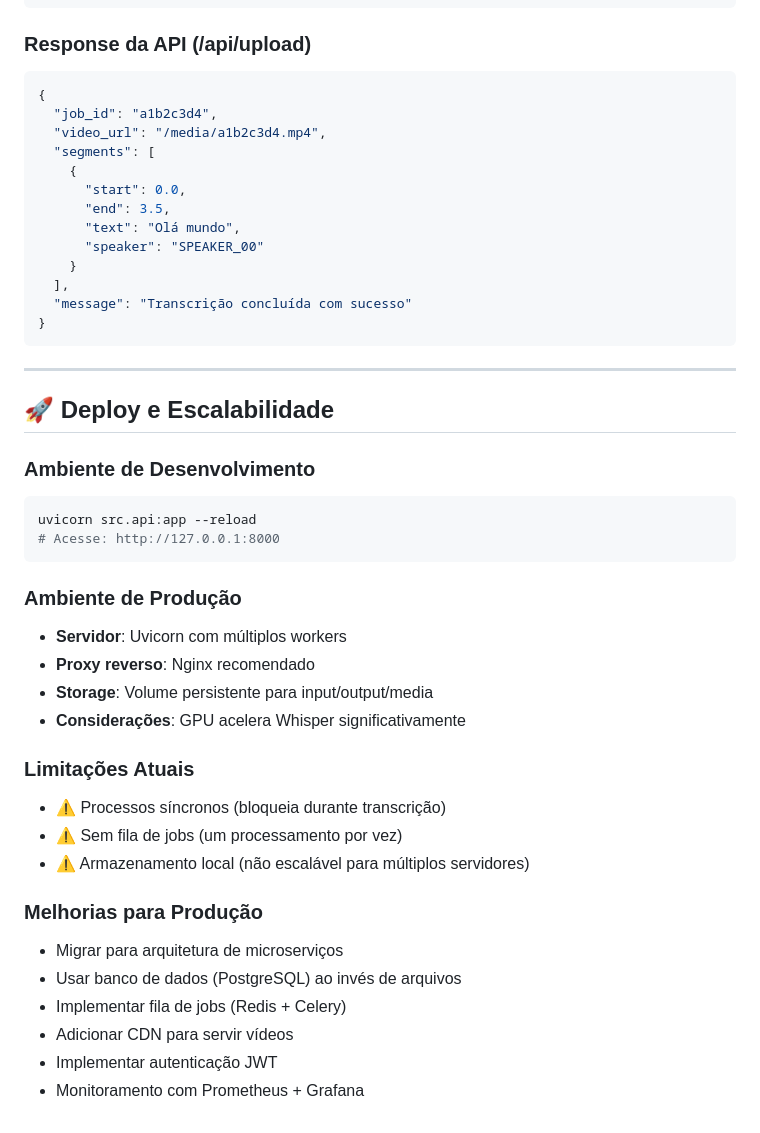
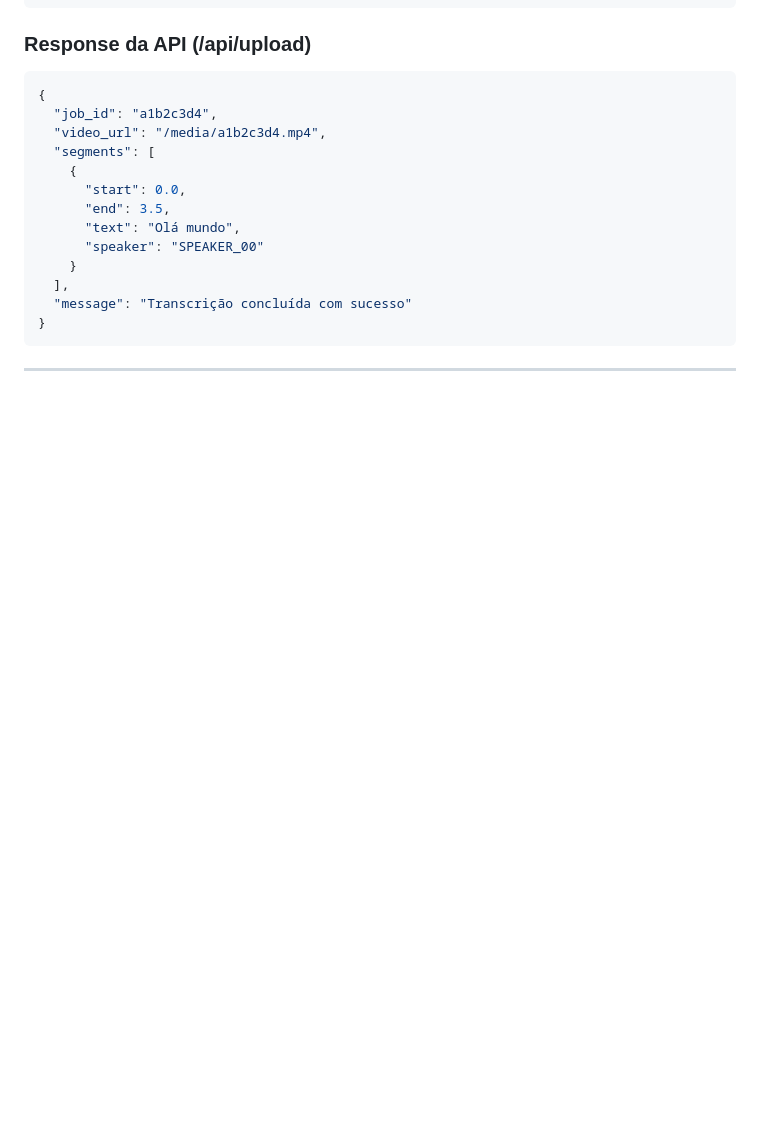
Before and after one commit to Victorkaue333/Transcritor-de-Entrevistas, a Markdown page: docs/architecture.md, the part around the change. Rendered like a GitHub page; blank space fills up the shorter version.

````diff
--- a/docs/architecture.md
+++ b/docs/architecture.md
@@ -399,34 +399,3 @@ whisper-interview-transcriber/
 ```
 
 ---
-
-## 🚀 Deploy e Escalabilidade
-
-### Ambiente de Desenvolvimento
-
-```bash
-uvicorn src.api:app --reload
-# Acesse: http://127.0.0.1:8000
-```
-
-### Ambiente de Produção
-
-- **Servidor**: Uvicorn com múltiplos workers
-- **Proxy reverso**: Nginx recomendado
-- **Storage**: Volume persistente para input/output/media
-- **Considerações**: GPU acelera Whisper significativamente
-
-### Limitações Atuais
-
-- ⚠️ Processos síncronos (bloqueia durante transcrição)
-- ⚠️ Sem fila de jobs (um processamento por vez)
-- ⚠️ Armazenamento local (não escalável para múltiplos servidores)
-
-### Melhorias para Produção
-
-- Migrar para arquitetura de microserviços
-- Usar banco de dados (PostgreSQL) ao invés de arquivos
-- Implementar fila de jobs (Redis + Celery)
-- Adicionar CDN para servir vídeos
-- Implementar autenticação JWT
-- Monitoramento com Prometheus + Grafana
````
